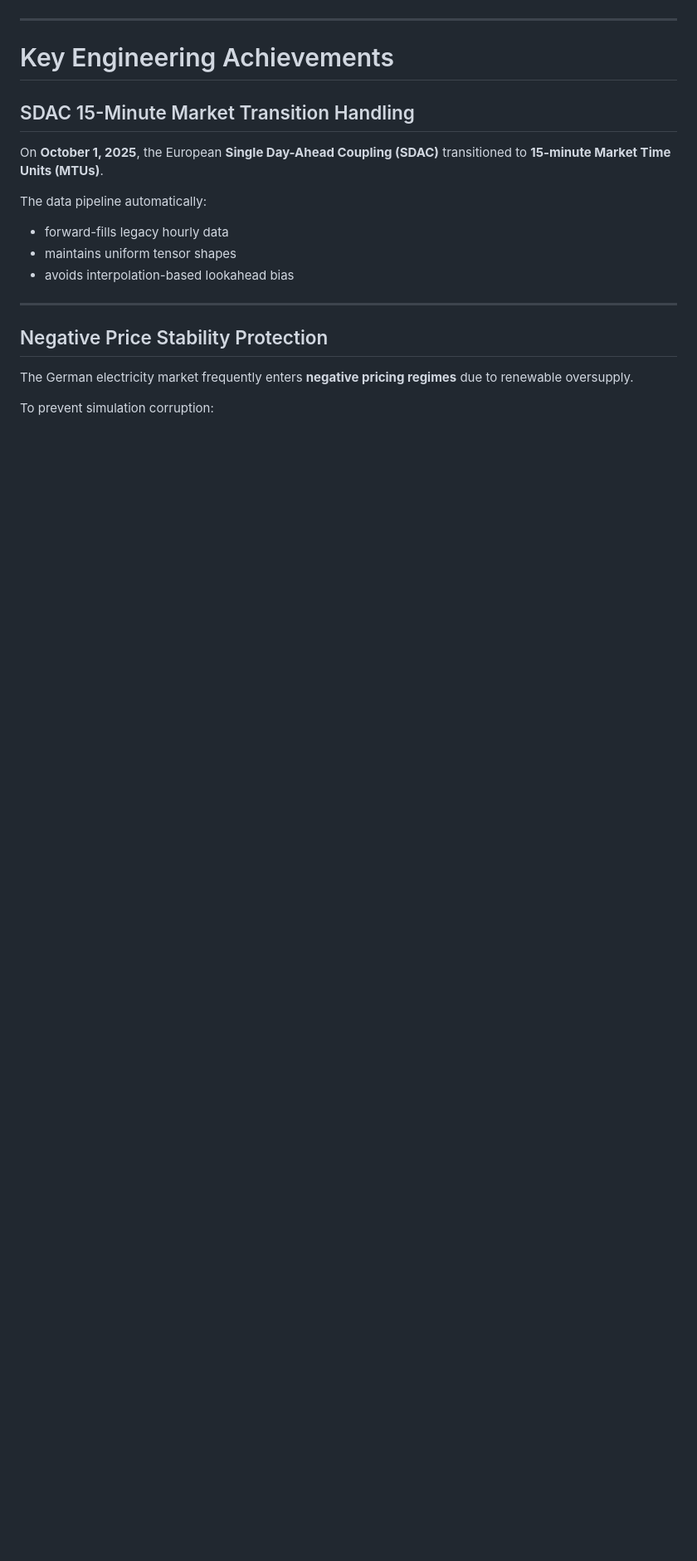
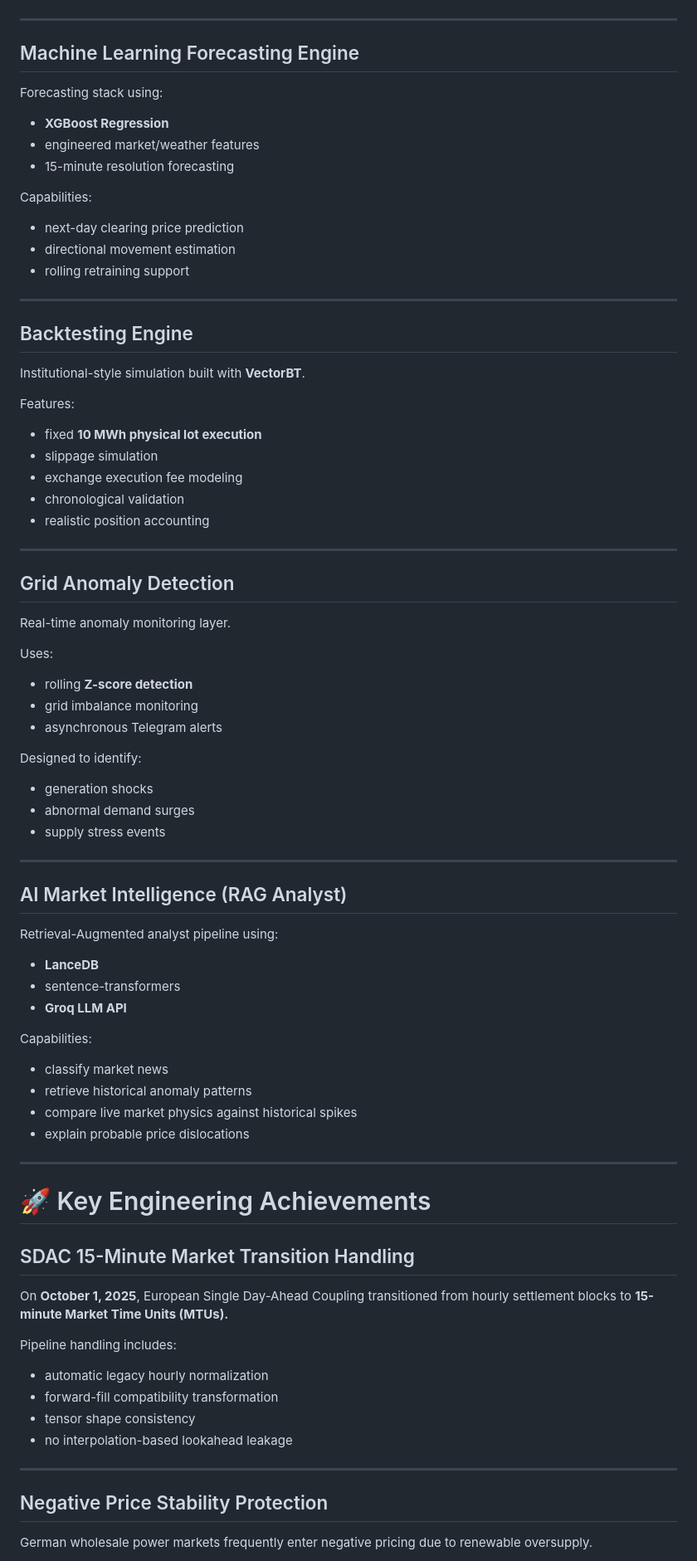
Before and after one commit to NihalPN/Energysignal-Ai, a Markdown page: README.md, the part around one of its changes. Shown at 83% size. GitHub-like rendering; blank space fills up the shorter version.

```diff
--- a/README.md
+++ b/README.md
@@ -59,21 +79,87 @@ AI-assisted market intelligence layer:
 
 ---
 
-# Key Engineering Achievements
+## Machine Learning Forecasting Engine
+
+Forecasting stack using:
+
+- **XGBoost Regression**
+- engineered market/weather features
+- 15-minute resolution forecasting
+
+Capabilities:
+
+- next-day clearing price prediction
+- directional movement estimation
+- rolling retraining support
+
+---
+
+## Backtesting Engine
+
+Institutional-style simulation built with **VectorBT**.
+
+Features:
+
+- fixed **10 MWh physical lot execution**
+- slippage simulation
+- exchange execution fee modeling
+- chronological validation
+- realistic position accounting
+
+---
+
+## Grid Anomaly Detection
+
+Real-time anomaly monitoring layer.
+
+Uses:
+
+- rolling **Z-score detection**
+- grid imbalance monitoring
+- asynchronous Telegram alerts
+
+Designed to identify:
+
+- generation shocks
+- abnormal demand surges
+- supply stress events
+
+---
+
+## AI Market Intelligence (RAG Analyst)
+
+Retrieval-Augmented analyst pipeline using:
+
+- **LanceDB**
+- sentence-transformers
+- **Groq LLM API**
+
+Capabilities:
+
+- classify market news
+- retrieve historical anomaly patterns
+- compare live market physics against historical spikes
+- explain probable price dislocations
+
+---
+
+# 🚀 Key Engineering Achievements
 
 ## SDAC 15-Minute Market Transition Handling
-On **October 1, 2025**, the European **Single Day-Ahead Coupling (SDAC)** transitioned to **15-minute Market Time Units (MTUs)**.
 
-The data pipeline automatically:
+On **October 1, 2025**, European Single Day-Ahead Coupling transitioned from hourly settlement blocks to **15-minute Market Time Units (MTUs).**
 
-- forward-fills legacy hourly data
-- maintains uniform tensor shapes
-- avoids interpolation-based lookahead bias
+Pipeline handling includes:
+
+- automatic legacy hourly normalization
+- forward-fill compatibility transformation
+- tensor shape consistency
+- no interpolation-based lookahead leakage
 
 ---
 
 ## Negative Price Stability Protection
-The German electricity market frequently enters **negative pricing regimes** due to renewable oversupply.
 
-To prevent simulation corruption:
+German wholesale power markets frequently enter negative pricing due to renewable oversupply.
 
```
Also changed, not shown: other parts of README.md (+180 -73 lines).
